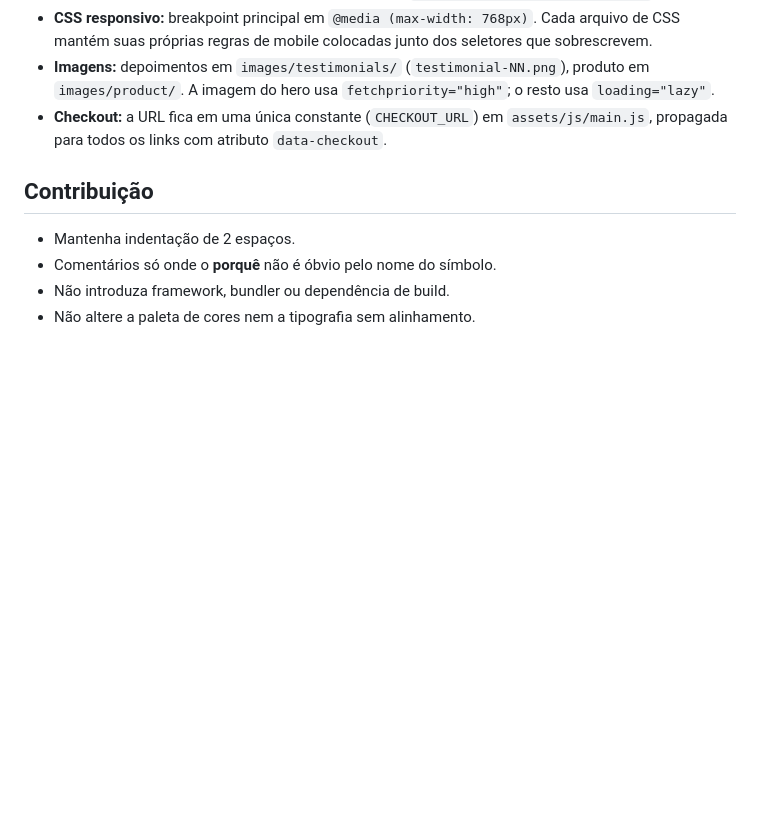
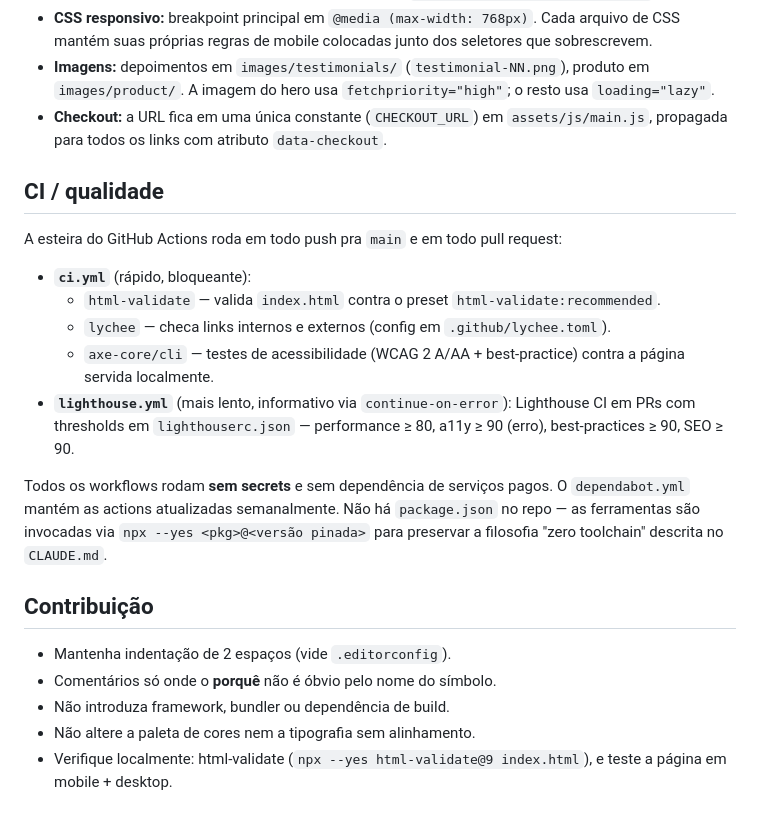
Before and after one commit to matheuslima001/landingpageauraads, a Markdown page: README.md, the part around one of its changes. Rendered like a GitHub page; blank space fills up the shorter version.

Commit message:
docs: documentar CI/qualidade e adicionar badges no README
- Badges relativos (../../actions/workflows/<arquivo>/badge.svg)
  pros workflows CI e Lighthouse CI no topo do README. O caminho
  relativo torna o link valido em qualquer fork sem editar a URL.
- Nova secao "CI / qualidade" explicando os tres jobs do ci.yml,
  o workflow do lighthouse.yml com thresholds, dependabot e a
  decisao explícita de nao incluir package.json.
- Nota na secao de contribuicao mencionando .editorconfig e como
  rodar html-validate localmente antes de abrir PR.

Co-Authored-By: Claude Opus 4.7 (1M context) <noreply@anthropic.com>

```diff
--- a/README.md
+++ b/README.md
@@ -66,9 +69,22 @@ Definidos em `assets/css/base.css` como custom properties em `:root`.
 - **Imagens:** depoimentos em `images/testimonials/` (`testimonial-NN.png`), produto em `images/product/`. A imagem do hero usa `fetchpriority="high"`; o resto usa `loading="lazy"`.
 - **Checkout:** a URL fica em uma única constante (`CHECKOUT_URL`) em `assets/js/main.js`, propagada para todos os links com atributo `data-checkout`.
 
+## CI / qualidade
+
+A esteira do GitHub Actions roda em todo push pra `main` e em todo pull request:
+
+- **`ci.yml`** (rápido, bloqueante):
+  - `html-validate` — valida `index.html` contra o preset `html-validate:recommended`.
+  - `lychee` — checa links internos e externos (config em `.github/lychee.toml`).
+  - `axe-core/cli` — testes de acessibilidade (WCAG 2 A/AA + best-practice) contra a página servida localmente.
+- **`lighthouse.yml`** (mais lento, informativo via `continue-on-error`): Lighthouse CI em PRs com thresholds em `lighthouserc.json` — performance ≥ 80, a11y ≥ 90 (erro), best-practices ≥ 90, SEO ≥ 90.
+
+Todos os workflows rodam **sem secrets** e sem dependência de serviços pagos. O `dependabot.yml` mantém as actions atualizadas semanalmente. Não há `package.json` no repo — as ferramentas são invocadas via `npx --yes <pkg>@<versão pinada>` para preservar a filosofia "zero toolchain" descrita no `CLAUDE.md`.
+
 ## Contribuição
 
-- Mantenha indentação de 2 espaços.
+- Mantenha indentação de 2 espaços (vide `.editorconfig`).
 - Comentários só onde o **porquê** não é óbvio pelo nome do símbolo.
 - Não introduza framework, bundler ou dependência de build.
 - Não altere a paleta de cores nem a tipografia sem alinhamento.
+- Verifique localmente: html-validate (`npx --yes html-validate@9 index.html`), e teste a página em mobile + desktop.
```
Also changed, not shown: other parts of README.md (+3 -0 lines).
